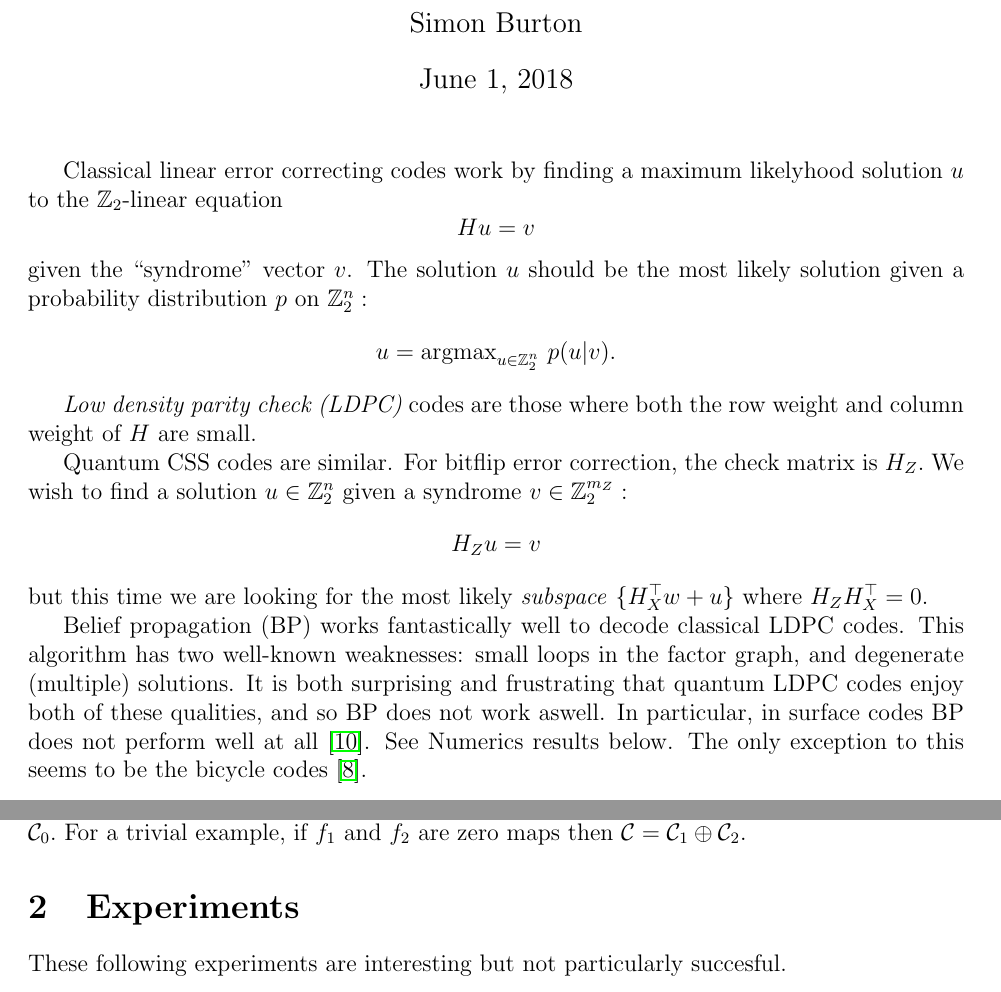
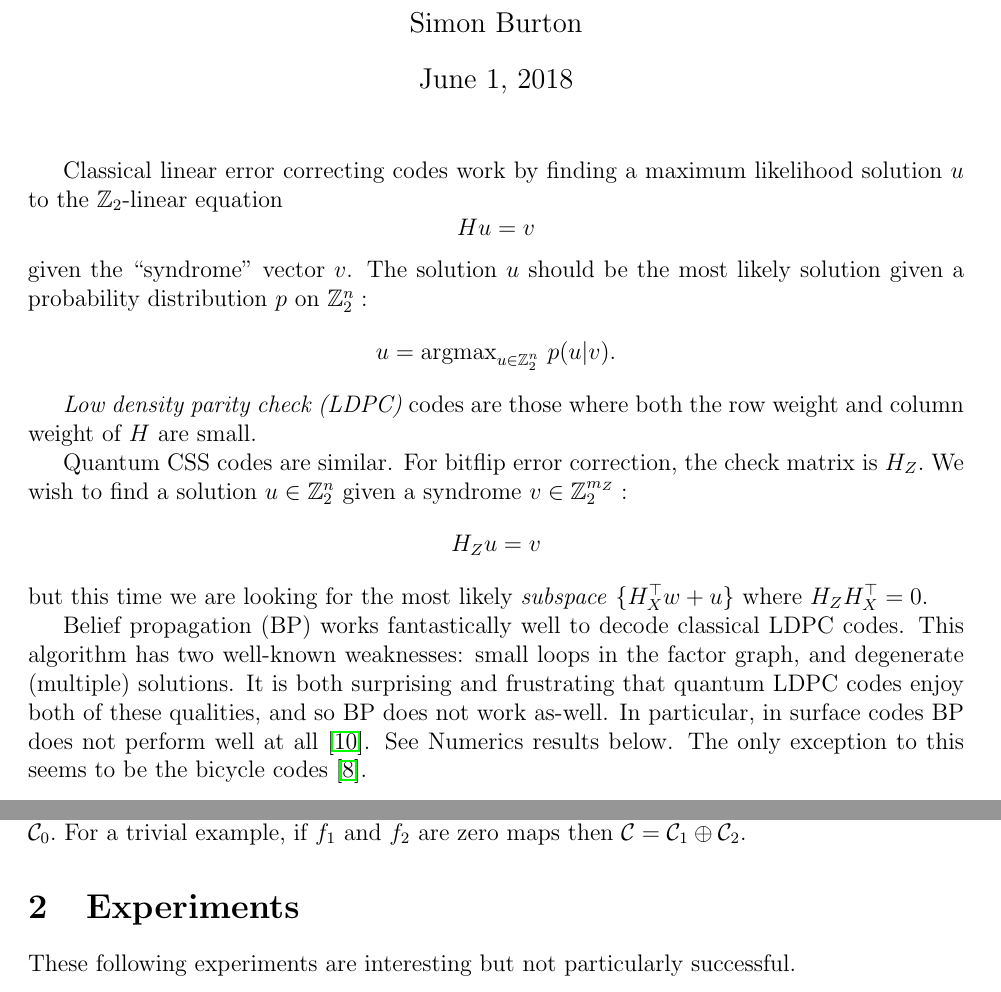
Before and after one commit to punkdit/ldpc2018, a LaTeX document (ldpc.tex): two parts of pages 1 and 2 of 5, joined at a grey line, cut so that both start at the same text. Compiled offline with pdfLaTeX.

Commit message:
commit edits

```diff
--- a/ldpc.tex
+++ b/ldpc.tex
@@ -92,7 +92,7 @@
 %
 
 Classical linear error correcting codes
-work by finding a maximum likelyhood solution $u$ to
+work by finding a maximum likelihood solution $u$ to
 the $\Z_2$-linear equation
 $$
     Hu = v
@@ -129,7 +129,7 @@ small loops in the factor graph, and degenerate (multiple)
 solutions.
 It is both surprising and frustrating that
 quantum LDPC codes enjoy both of these qualities,
-and so BP does not work aswell.
+and so BP does not work as-well.
 In particular, in surface codes BP does not
 perform well at all \cite{poulin2008}.
 See Numerics results below.
@@ -280,7 +280,7 @@ then $\Code = \Code_1\oplus\Code_2.$
 \section{Experiments}
 
 These following experiments are interesting
-but not particularly succesful.
+but not particularly successful.
 
 \subsection{Polymorphism decoding}
 
```
